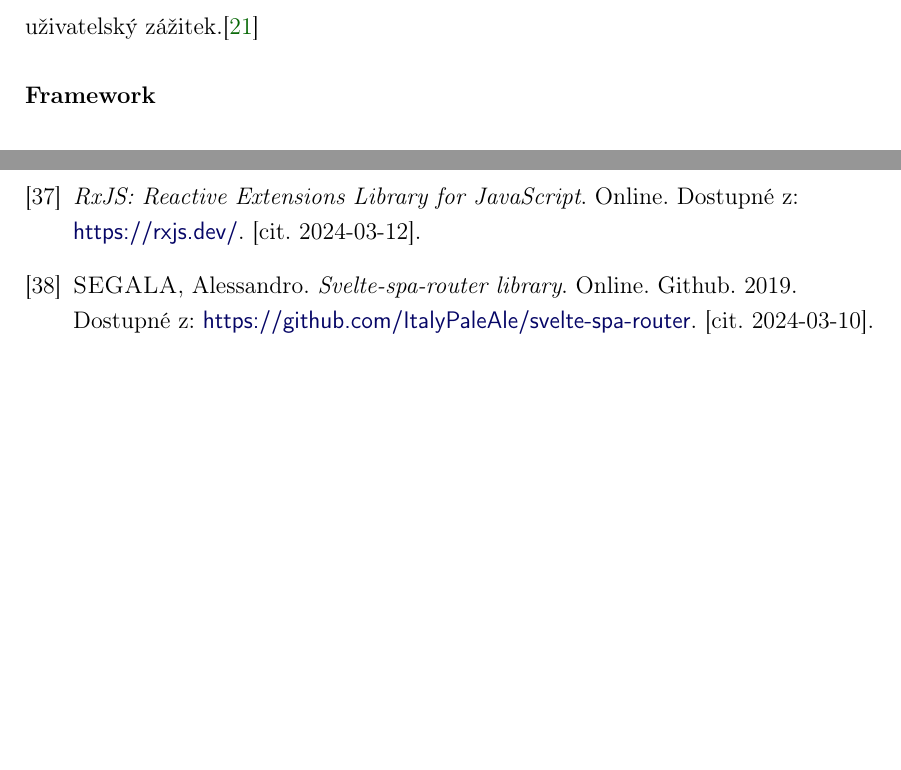
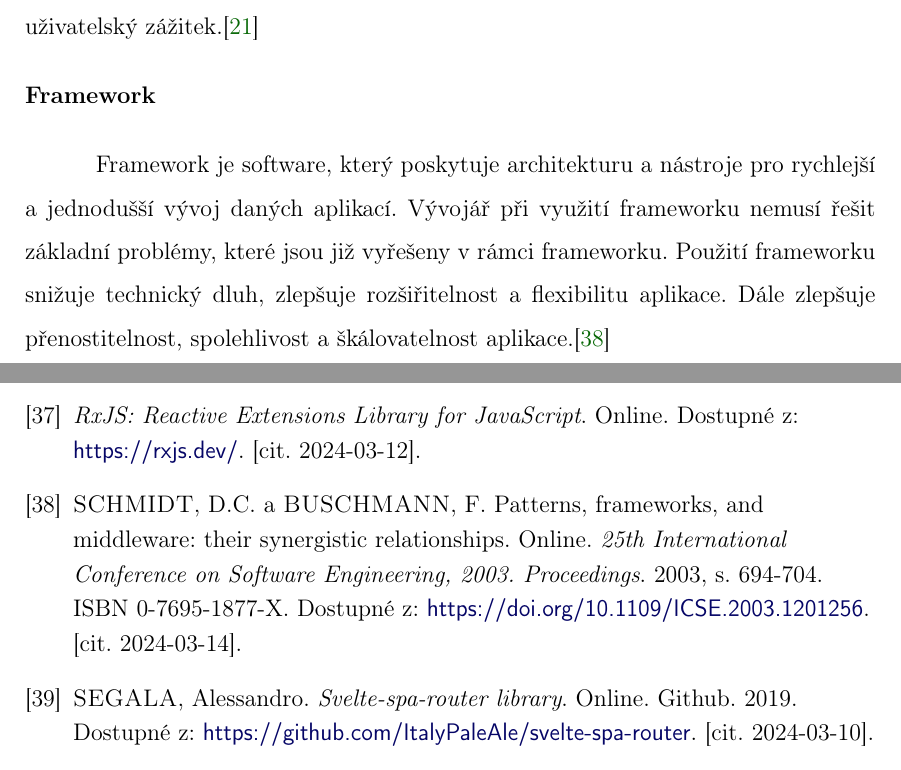
Before and after one commit to lukyncze/bachelor-thesis, a LaTeX thesis (thesis/sablona_ukazka.tex, which reads thesis/literatura.tex, thesis/webova_aplikace.tex): two parts of pages 11 and 94 of 100, joined at a grey line, cut so that both start at the same text, the shorter picture padded with empty space. Compiled offline with pdfLaTeX.

Commit message:
thesis: add framework, correct citations

```diff
--- a/thesis/literatura.tex
+++ b/thesis/literatura.tex
@@ -114,6 +113,9 @@ Dostupné z: \iadresa{https://citeseerx.ist.psu.edu/document?repid=rep1\&type=pd
 
 \bibitem{rxjslibrary}
 \emph{RxJS: Reactive Extensions Library for JavaScript}. Online. Dostupné z: \iadresa{https://rxjs.dev/}. [cit. 2024-03-12].
+
+\bibitem{schmidtframeworks}
+\textsc{SCHMIDT}, D.C. a \textsc{BUSCHMANN}, F. Patterns, frameworks, and middleware: their synergistic relationships. Online. \emph{25th International Conference on Software Engineering, 2003. Proceedings}. 2003, s. 694-704. ISBN 0-7695-1877-X. Dostupné z: \iadresa{https://doi.org/10.1109/ICSE.2003.1201256}. [cit. 2024-03-14].
 
 \bibitem{sveltesparouterlib}
 \textsc{SEGALA}, Alessandro. \emph{Svelte-spa-router library}. Online. Github. 2019. Dostupné z: \iadresa{https://github.com/ItalyPaleAle/svelte-spa-router}. [cit. 2024-03-10].
--- a/thesis/webova_aplikace.tex
+++ b/thesis/webova_aplikace.tex
@@ -23,11 +25,13 @@ Aplikace jsou jakýmsi prostředníkem mezi uživatelem a serverem, kde se nach
 Pod pojmem Single Page Application (SPA) rozumíme webové aplikace, které se skládají z jediné stránky a také jednotlivých částí aplikace.
 Obsah stránek bývá dynamicky aktualizován pomocí JavaScriptu. Tento přístup umožňuje aktualizaci stránek bez nutnosti obnovování celé stránky.
 V praxi to znamená, že při jakékoli akci uživatele se aktualizuje pouze obsah stránky, nikoli celá stránka.
-Mezi výhody tohoto přístupu patří rychlejší odezva aplikace, méně dotazů na server a také lepší uživatelský zážitek.\cite{spausingangularjs}
+Mezi výhody tohoto přístupu patří rychlejší odezva aplikace, méně dotazů na server a také lepší uživatelský zážitek.\cite{jadhavspa}
 
 \begin{flushleft}
   \textbf{Framework}
 \end{flushleft}
 
-% TODO
-% https://www.codecademy.com/resources/blog/what-is-a-framework/
+Framework je software, který poskytuje architekturu a nástroje pro rychlejší a jednodušší vývoj daných aplikací.
+Vývojář při využití frameworku nemusí řešit základní problémy, které jsou již vyřešeny v rámci frameworku.
+Použití frameworku snižuje technický dluh, zlepšuje rozšiřitelnost a flexibilitu aplikace.
+Dále zlepšuje přenostitelnost, spolehlivost a škálovatelnost aplikace.\cite{schmidtframeworks}
```
Also changed, not shown: thesis/sablona_ukazka.pdf, thesis/literatura.tex (5 more changed lines), thesis/webova_aplikace.tex (2 more changed lines), 6 other files.
